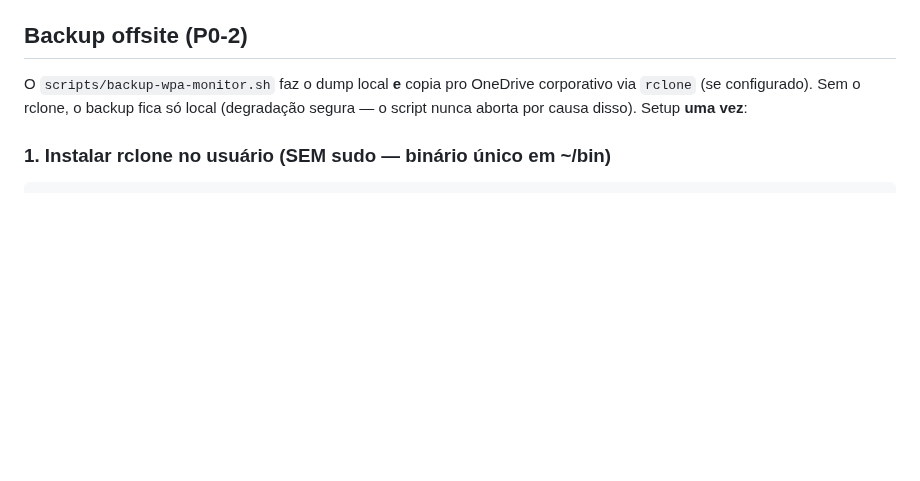
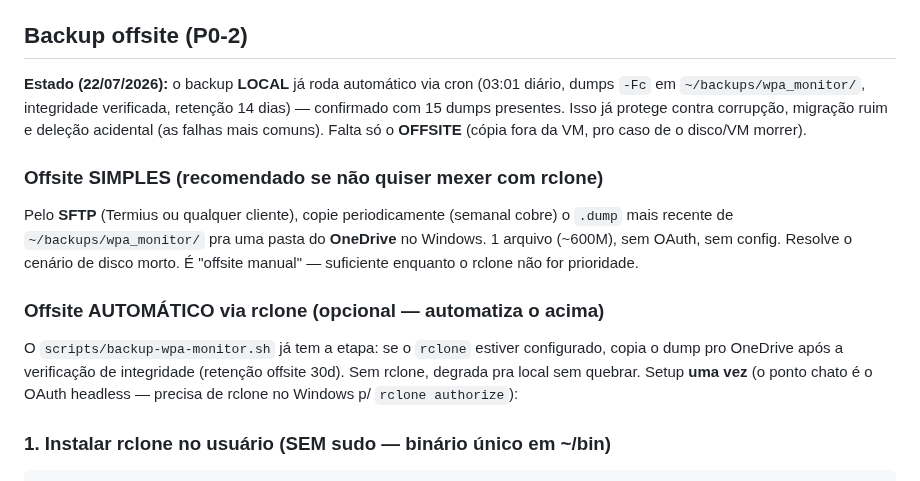
Before and after one commit to eduardochamp1/prod-stc, a Markdown page: docs/handoff/RUNBOOK.md, the part around the change. GitHub-like rendering; blank space fills up the shorter version.

Commit message:
docs(P0-2): backup local ja automatizado (cron ativo); offsite leve via SFTP->OneDrive
Constatado 22/07 na VM: o backup LOCAL ja rodava diario via cron (03:01, 15 dumps
Jul 8->22, ~600M/dia, integridade OK, retencao 14d) — a camada critica ja estava
de pe. Falta so o OFFSITE. Registrado o caminho LEVE (SFTP->OneDrive manual,
semanal, sem rclone) como recomendado; rclone (automacao) fica opcional/adiado
(OAuth headless travou). Alerta de disco: 8.1G; baixar RETENTION_DAYS pra 7 se
apertar. RUNBOOK e BACKLOG atualizados pra refletir a realidade.

Co-Authored-By: Claude Opus 4.8 <noreply@anthropic.com>

```diff
--- a/docs/handoff/RUNBOOK.md
+++ b/docs/handoff/RUNBOOK.md
@@ -177,9 +177,25 @@ Se `has_drift: true`, considere rodar `consolidateDay`.
 
 ## Backup offsite (P0-2)
 
-O `scripts/backup-wpa-monitor.sh` faz o dump local **e** copia pro OneDrive
-corporativo via `rclone` (se configurado). Sem o rclone, o backup fica só local
-(degradação segura — o script nunca aborta por causa disso). Setup **uma vez**:
+**Estado (22/07/2026):** o backup **LOCAL** já roda automático via cron (03:01
+diário, dumps `-Fc` em `~/backups/wpa_monitor/`, integridade verificada, retenção
+14 dias) — confirmado com 15 dumps presentes. Isso já protege contra corrupção,
+migração ruim e deleção acidental (as falhas mais comuns). Falta só o **OFFSITE**
+(cópia fora da VM, pro caso de o disco/VM morrer).
+
+### Offsite SIMPLES (recomendado se não quiser mexer com rclone)
+
+Pelo **SFTP** (Termius ou qualquer cliente), copie periodicamente (semanal cobre)
+o `.dump` mais recente de `~/backups/wpa_monitor/` pra uma pasta do **OneDrive**
+no Windows. 1 arquivo (~600M), sem OAuth, sem config. Resolve o cenário de disco
+morto. É "offsite manual" — suficiente enquanto o rclone não for prioridade.
+
+### Offsite AUTOMÁTICO via rclone (opcional — automatiza o acima)
+
+O `scripts/backup-wpa-monitor.sh` já tem a etapa: se o `rclone` estiver
+configurado, copia o dump pro OneDrive após a verificação de integridade (retenção
+offsite 30d). Sem rclone, degrada pra local sem quebrar. Setup **uma vez** (o
+ponto chato é o OAuth headless — precisa de rclone no Windows p/ `rclone authorize`):
 
 ### 1. Instalar rclone no usuário (SEM sudo — binário único em ~/bin)
 
```
Also changed, not shown: docs/handoff/BACKLOG.md (+8 -3 lines).
